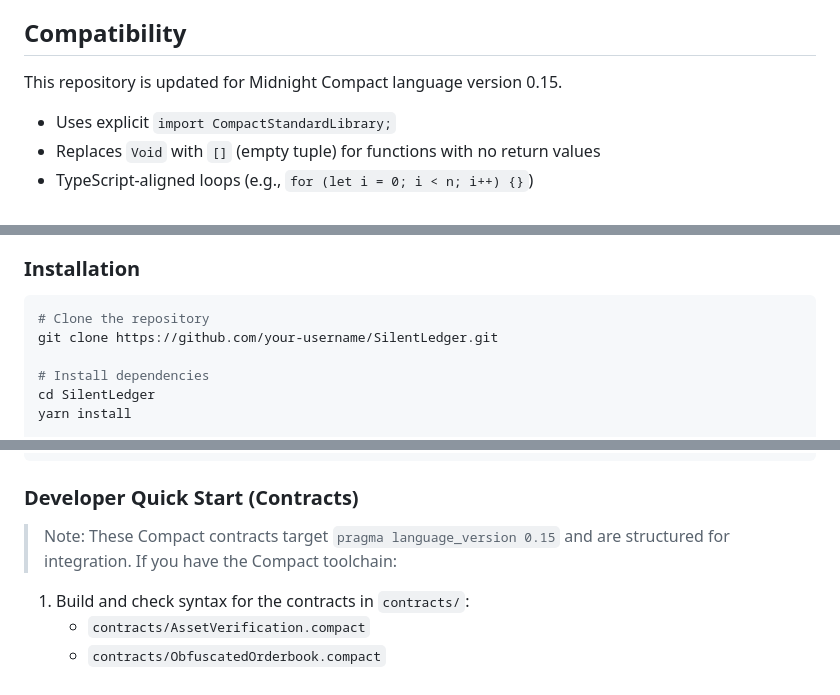
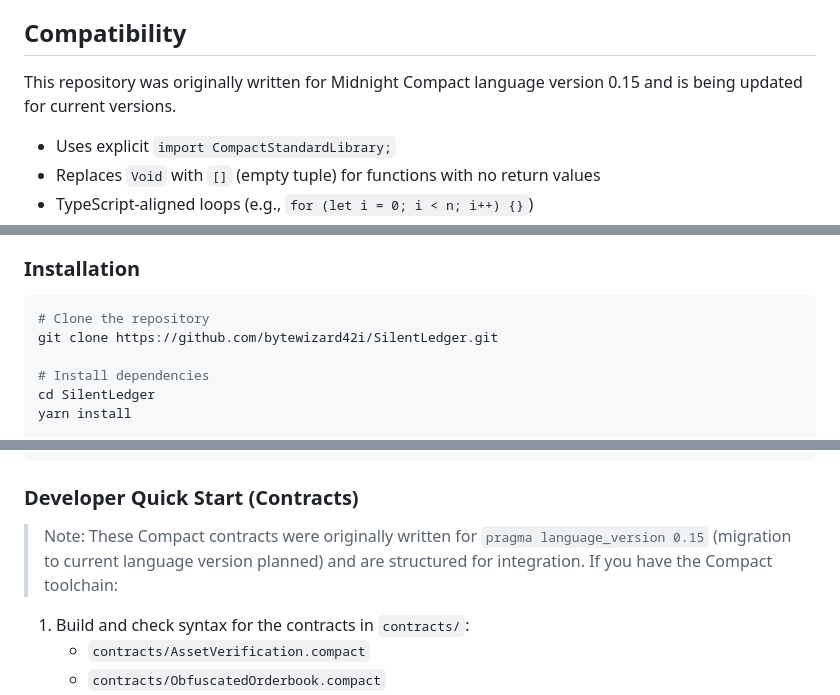
Before and after one commit to bytewizard42i/SilentLedger, a Markdown page: README.md, 3 parts joined by grey strips. GitHub-like rendering.

Commit message:
docs: fix placeholder clone URL, update Compact version references

````diff
--- a/README.md
+++ b/README.md
@@ -76,7 +76,7 @@ The project consists of three main components:
 
 ## Compatibility
 
-This repository is updated for Midnight Compact language version 0.15.
+This repository was originally written for Midnight Compact language version 0.15 and is being updated for current versions.
 
 - Uses explicit `import CompactStandardLibrary;`
 - Replaces `Void` with `[]` (empty tuple) for functions with no return values
@@ -97,7 +97,7 @@ This repository is updated for Midnight Compact language version 0.15.
 
 ```bash
 # Clone the repository
-git clone https://github.com/your-username/SilentLedger.git
+git clone https://github.com/bytewizard42i/SilentLedger.git
 
 # Install dependencies
 cd SilentLedger
@@ -124,7 +124,7 @@ yarn mock-wallet
 
 ### Developer Quick Start (Contracts)
 
-> Note: These Compact contracts target `pragma language_version 0.15` and are structured for integration. If you have the Compact toolchain:
+> Note: These Compact contracts were originally written for `pragma language_version 0.15` (migration to current language version planned) and are structured for integration. If you have the Compact toolchain:
 
 1. Build and check syntax for the contracts in `contracts/`:
    - `contracts/AssetVerification.compact`
````
